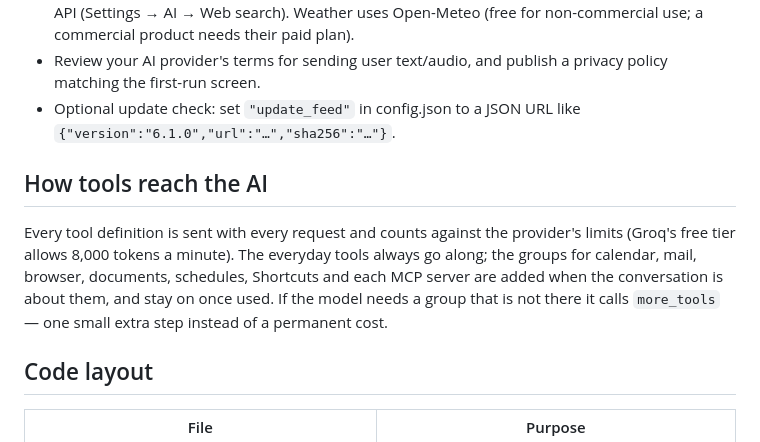
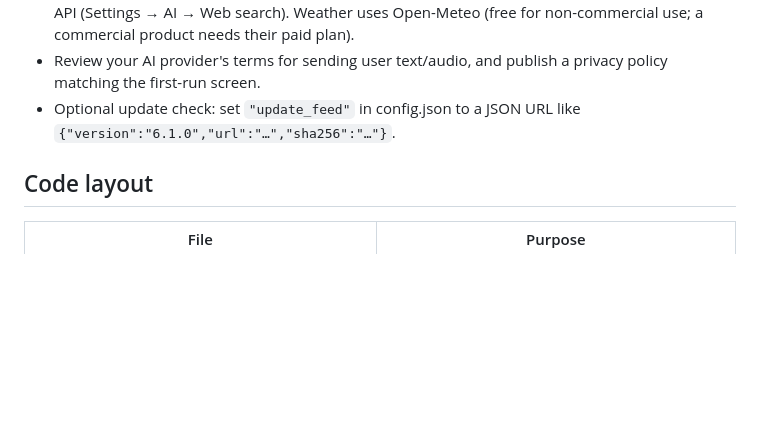
Before and after one commit to Martin-gif-maker/NOVA, a Markdown page: README.md, the part around one of its changes. Rendered like a GitHub page; blank space fills up the shorter version.

```diff
--- a/README.md
+++ b/README.md
@@ -142,12 +205,6 @@ developer; if anything fails the working app is put back.
   Weather uses Open-Meteo (free for non-commercial use; a commercial product needs their paid plan).
 * Review your AI provider's terms for sending user text/audio, and publish a privacy policy matching the first-run screen.
 * Optional update check: set `"update_feed"` in config.json to a JSON URL like `{"version":"6.1.0","url":"…","sha256":"…"}`.
-
-## How tools reach the AI
-Every tool definition is sent with every request and counts against the provider's limits (Groq's free tier allows
-8,000 tokens a minute). The everyday tools always go along; the groups for calendar, mail, browser, documents,
-schedules, Shortcuts and each MCP server are added when the conversation is about them, and stay on once used. If the
-model needs a group that is not there it calls `more_tools` — one small extra step instead of a permanent cost.
 
 ## Code layout
 | File | Purpose |
```
Also changed, not shown: other parts of README.md (+66 -3 lines), CHANGELOG.md (+10 -0 lines), design/nova-dark.png, design/nova-light.png, 7 other files.
